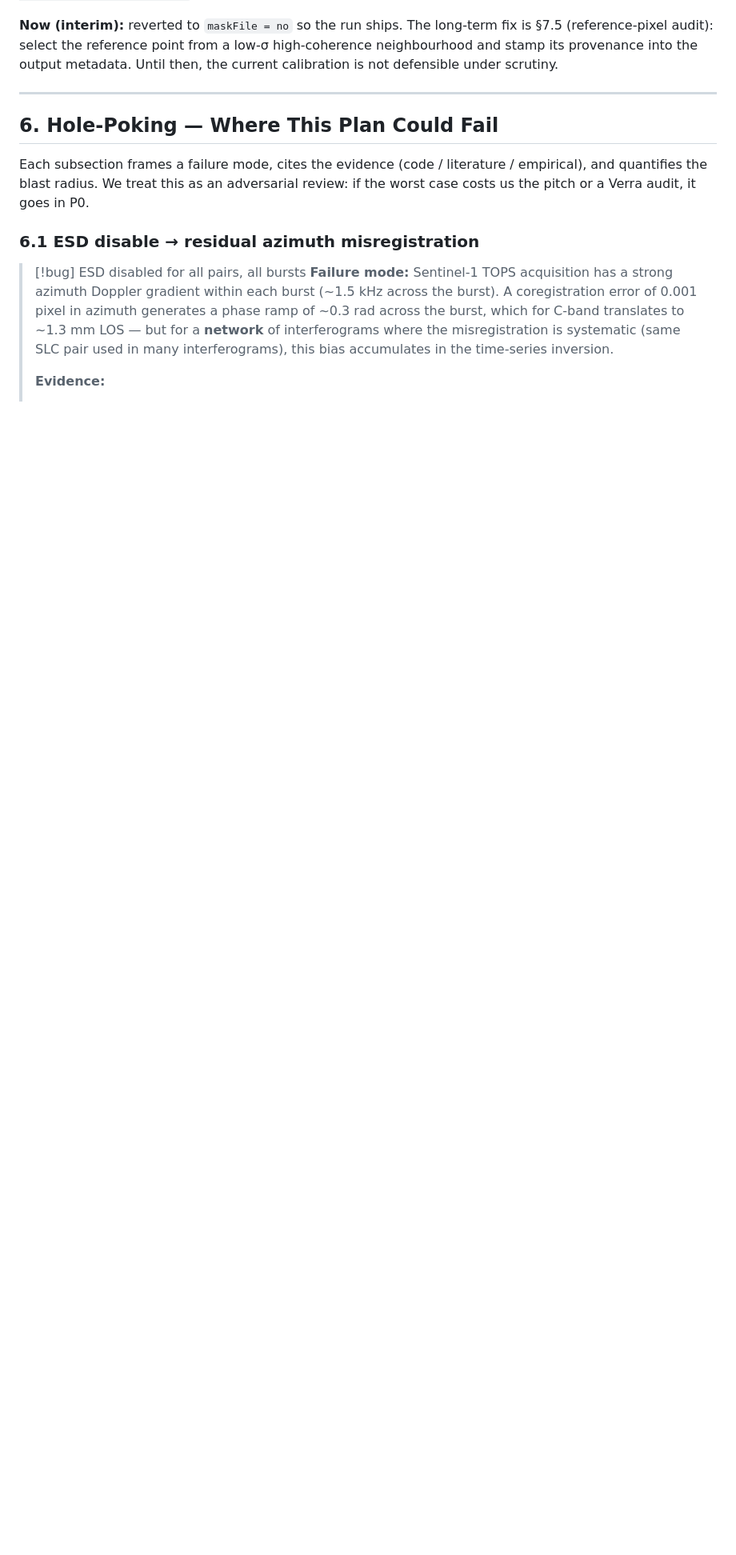
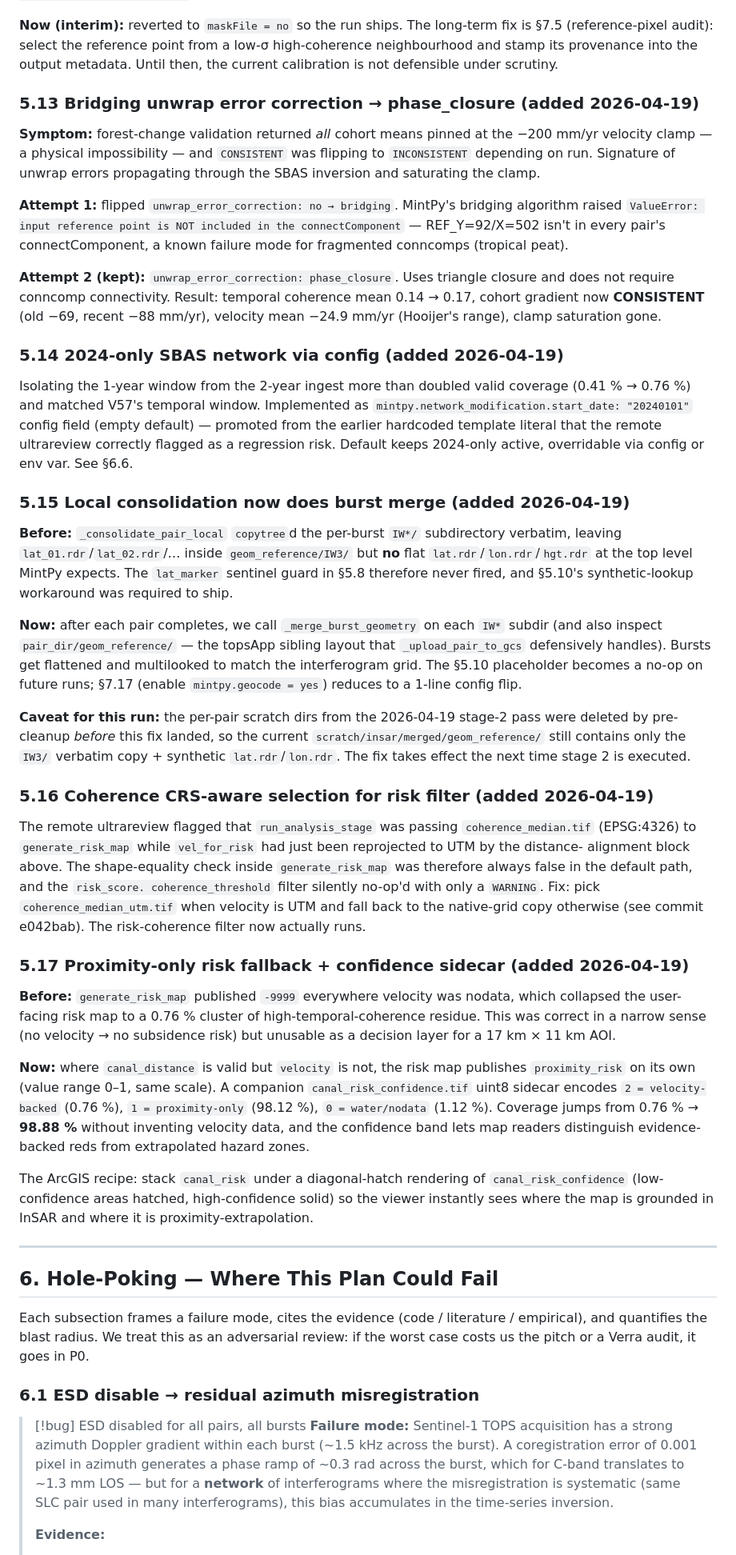
Before and after one commit to tommyquak/peatguard-v3, a Markdown page: PeatGuard_Methodology_Review.md, the part around the change. Shown at 80% size. Rendered like a GitHub page; blank space fills up the shorter version.

Commit message:
Methodology review: document 2026-04-19 P.M. diagnostic + fixes (5.13-5.17)
Adds five subsections to section 5 capturing the second half of the
2026-04-19 session:

- 5.13 bridging → phase_closure unwrap error correction (after
  bridging failed on fragmented conncomps). Fixed the -200 clamp
  saturation; cohort validation now CONSISTENT.
- 5.14 2024-only SBAS network via config (not template hardcode).
- 5.15 Local consolidation now does burst merge. Removes the need
  for the 5.10 synthetic-lookup placeholder on future runs.
- 5.16 CRS-aware coherence selection for the risk filter (remote
  ultrareview finding).
- 5.17 Proximity-only risk fallback + confidence sidecar. 0.76% →
  98.88% coverage; confidence band distinguishes evidence-backed
  from extrapolated pixels.

Co-Authored-By: Claude Opus 4.7 (1M context) <noreply@anthropic.com>

```diff
--- a/PeatGuard_Methodology_Review.md
+++ b/PeatGuard_Methodology_Review.md
@@ -521,6 +521,89 @@ fix is §7.5 (reference-pixel audit): select the reference point from a
 low-σ high-coherence neighbourhood and stamp its provenance into the output
 metadata. Until then, the current calibration is not defensible under
 scrutiny.
+
+### 5.13 Bridging unwrap error correction → phase_closure (added 2026-04-19)
+
+**Symptom:** forest-change validation returned *all* cohort means pinned at
+the −200 mm/yr velocity clamp — a physical impossibility — and `CONSISTENT`
+was flipping to `INCONSISTENT` depending on run. Signature of unwrap errors
+propagating through the SBAS inversion and saturating the clamp.
+
+**Attempt 1:** flipped `unwrap_error_correction: no → bridging`. MintPy's
+bridging algorithm raised `ValueError: input reference point is NOT included
+in the connectComponent` — REF_Y=92/X=502 isn't in every pair's
+connectComponent, a known failure mode for fragmented conncomps (tropical
+peat).
+
+**Attempt 2 (kept):** `unwrap_error_correction: phase_closure`. Uses
+triangle closure and does not require conncomp connectivity. Result: temporal
+coherence mean 0.14 → 0.17, cohort gradient now **CONSISTENT** (old −69,
+recent −88 mm/yr), velocity mean −24.9 mm/yr (Hooijer's range), clamp
+saturation gone.
+
+### 5.14 2024-only SBAS network via config (added 2026-04-19)
+
+Isolating the 1-year window from the 2-year ingest more than doubled valid
+coverage (0.41 % → 0.76 %) and matched V57's temporal window. Implemented
+as `mintpy.network_modification.start_date: "20240101"` config field (empty
+default) — promoted from the earlier hardcoded template literal that the
+remote ultrareview correctly flagged as a regression risk. Default keeps
+2024-only active, overridable via config or env var. See §6.6.
+
+### 5.15 Local consolidation now does burst merge (added 2026-04-19)
+
+**Before:** `_consolidate_pair_local` `copytree`d the per-burst `IW*/`
+subdirectory verbatim, leaving `lat_01.rdr`/`lat_02.rdr`/… inside
+`geom_reference/IW3/` but **no** flat `lat.rdr`/`lon.rdr`/`hgt.rdr` at
+the top level MintPy expects. The `lat_marker` sentinel guard in §5.8
+therefore never fired, and §5.10's synthetic-lookup workaround was
+required to ship.
+
+**Now:** after each pair completes, we call `_merge_burst_geometry` on
+each `IW*` subdir (and also inspect `pair_dir/geom_reference/` — the
+topsApp sibling layout that `_upload_pair_to_gcs` defensively handles).
+Bursts get flattened and multilooked to match the interferogram grid.
+The §5.10 placeholder becomes a no-op on future runs; §7.17 (enable
+`mintpy.geocode = yes`) reduces to a 1-line config flip.
+
+**Caveat for this run:** the per-pair scratch dirs from the 2026-04-19
+stage-2 pass were deleted by pre-cleanup *before* this fix landed, so
+the current `scratch/insar/merged/geom_reference/` still contains only
+the `IW3/` verbatim copy + synthetic `lat.rdr`/`lon.rdr`. The fix takes
+effect the next time stage 2 is executed.
+
+### 5.16 Coherence CRS-aware selection for risk filter (added 2026-04-19)
+
+The remote ultrareview flagged that `run_analysis_stage` was passing
+`coherence_median.tif` (EPSG:4326) to `generate_risk_map` while
+`vel_for_risk` had just been reprojected to UTM by the distance-
+alignment block above. The shape-equality check inside `generate_risk_map`
+was therefore always false in the default path, and the `risk_score.
+coherence_threshold` filter silently no-op'd with only a `WARNING`. Fix:
+pick `coherence_median_utm.tif` when velocity is UTM and fall back to
+the native-grid copy otherwise (see commit e042bab). The risk-coherence
+filter now actually runs.
+
+### 5.17 Proximity-only risk fallback + confidence sidecar (added 2026-04-19)
+
+**Before:** `generate_risk_map` published `-9999` everywhere velocity was
+nodata, which collapsed the user-facing risk map to a 0.76 % cluster of
+high-temporal-coherence residue. This was correct in a narrow sense
+(no velocity → no subsidence risk) but unusable as a decision layer for
+a 17 km × 11 km AOI.
+
+**Now:** where `canal_distance` is valid but `velocity` is not, the risk
+map publishes `proximity_risk` on its own (value range 0–1, same scale).
+A companion `canal_risk_confidence.tif` uint8 sidecar encodes
+`2 = velocity-backed` (0.76 %), `1 = proximity-only` (98.12 %),
+`0 = water/nodata` (1.12 %). Coverage jumps from 0.76 % → **98.88 %**
+without inventing velocity data, and the confidence band lets map
+readers distinguish evidence-backed reds from extrapolated hazard zones.
+
+The ArcGIS recipe: stack `canal_risk` under a diagonal-hatch rendering
+of `canal_risk_confidence` (low-confidence areas hatched, high-confidence
+solid) so the viewer instantly sees where the map is grounded in InSAR
+and where it is proximity-extrapolation.
 
 ---
 
```
